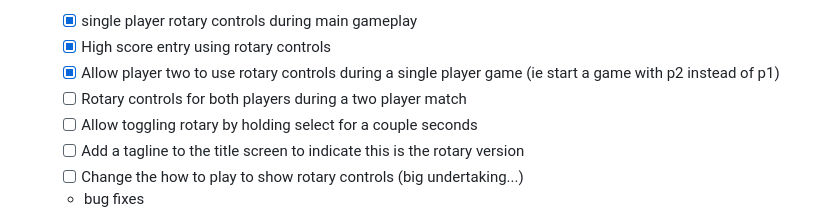
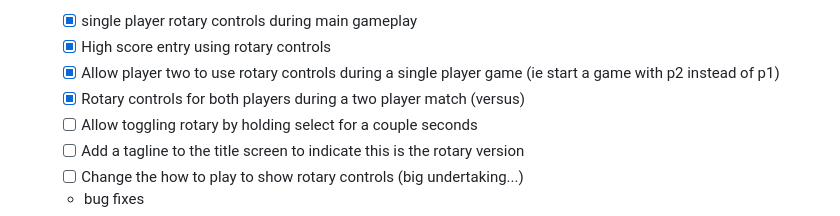
Before and after one commit to city41/rotary-bobble, a Markdown page: README.md, the part around the change. Rendered like a GitHub page.

Commit message:
README: note versus mode is working

```diff
--- a/README.md
+++ b/README.md
@@ -43,7 +43,7 @@ Oh lots...
   - [x] single player rotary controls during main gameplay
   - [x] High score entry using rotary controls
   - [x] Allow player two to use rotary controls during a single player game (ie start a game with p2 instead of p1)
-  - [ ] Rotary controls for both players during a two player match
+  - [x] Rotary controls for both players during a two player match (versus)
   - [ ] Allow toggling rotary by holding select for a couple seconds
   - [ ] Add a tagline to the title screen to indicate this is the rotary version
   - [ ] Change the how to play to show rotary controls (big undertaking...)
```
